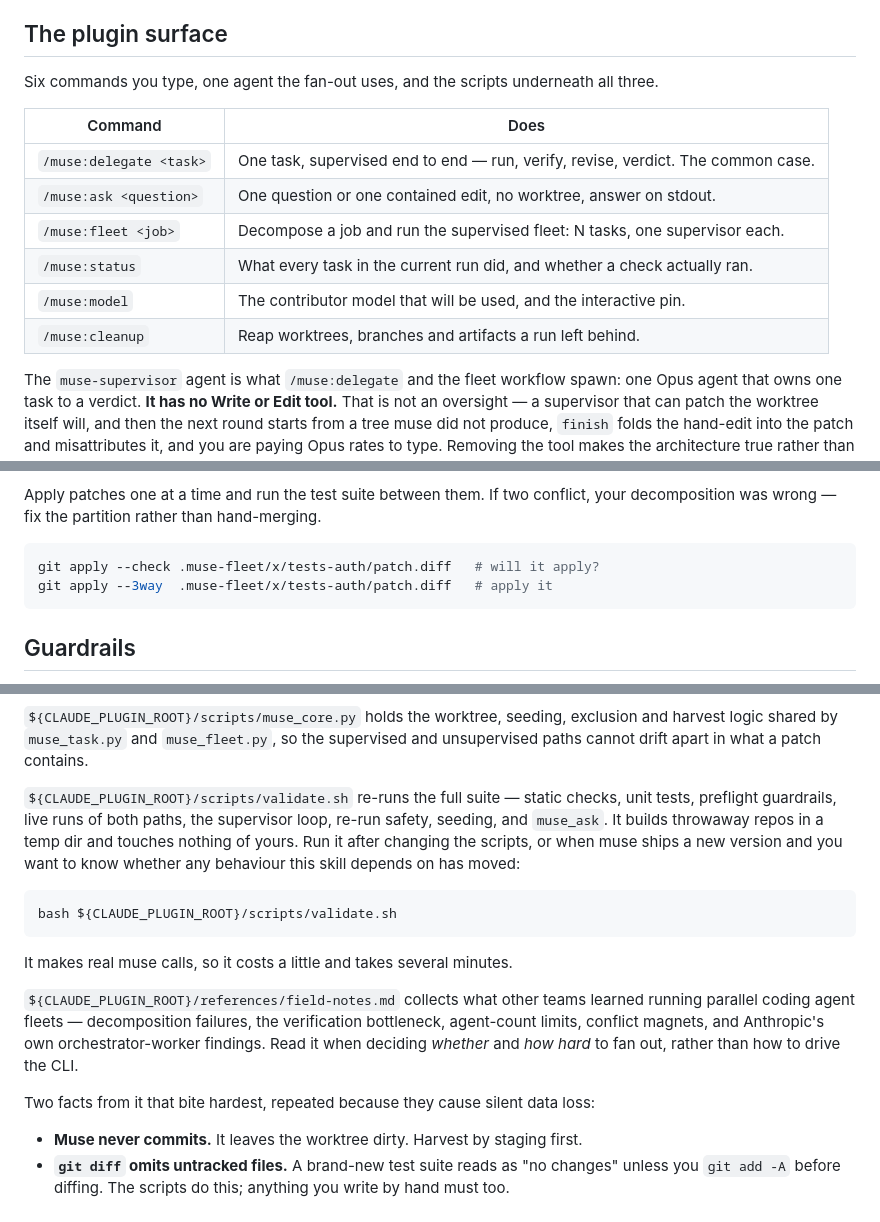
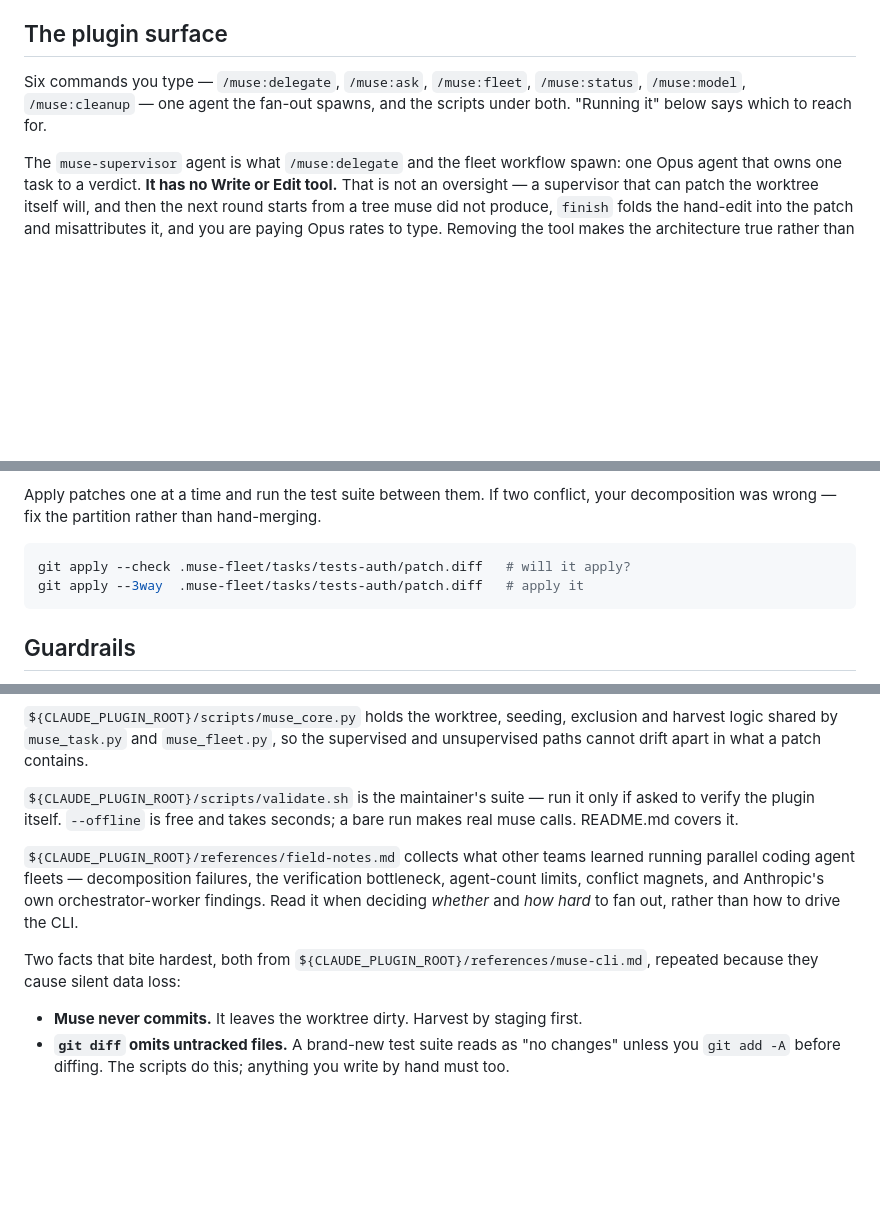
Before and after one commit to jellologic/claude-code-muse, a Markdown page: skills/muse-fleet/SKILL.md, 3 parts joined by grey strips. Rendered like a GitHub page; blank space fills up the shorter version.

````diff
--- a/skills/muse-fleet/SKILL.md
+++ b/skills/muse-fleet/SKILL.md
@@ -46,16 +48,9 @@ itself.
 
 ## The plugin surface
 
-Six commands you type, one agent the fan-out uses, and the scripts underneath all three.
-
-| Command | Does |
-|---|---|
-| `/muse:delegate <task>` | One task, supervised end to end — run, verify, revise, verdict. The common case. |
-| `/muse:ask <question>` | One question or one contained edit, no worktree, answer on stdout. |
-| `/muse:fleet <job>` | Decompose a job and run the supervised fleet: N tasks, one supervisor each. |
-| `/muse:status` | What every task in the current run did, and whether a check actually ran. |
-| `/muse:model` | The contributor model that will be used, and the interactive pin. |
-| `/muse:cleanup` | Reap worktrees, branches and artifacts a run left behind. |
+Six commands you type — `/muse:delegate`, `/muse:ask`, `/muse:fleet`, `/muse:status`,
+`/muse:model`, `/muse:cleanup` — one agent the fan-out spawns, and the scripts under both.
+"Running it" below says which to reach for.
 
 The `muse-supervisor` agent is what `/muse:delegate` and the fleet workflow spawn: one
 Opus agent that owns one task to a verdict. **It has no Write or Edit tool.** That is not
@@ -255,8 +272,8 @@ Apply patches one at a time and run the test suite between them. If two conflict
 decomposition was wrong — fix the partition rather than hand-merging.
 
 ```bash
-git apply --check .muse-fleet/x/tests-auth/patch.diff   # will it apply?
-git apply --3way  .muse-fleet/x/tests-auth/patch.diff   # apply it
+git apply --check .muse-fleet/tasks/tests-auth/patch.diff   # will it apply?
+git apply --3way  .muse-fleet/tasks/tests-auth/patch.diff   # apply it
 ```
 
 ## Guardrails
@@ -368,24 +385,16 @@ flags, and the failure modes. Read it when adapting the scripts or debugging a r
 `muse_task.py` and `muse_fleet.py`, so the supervised and unsupervised paths cannot drift
 apart in what a patch contains.
 
-`${CLAUDE_PLUGIN_ROOT}/scripts/validate.sh` re-runs the full suite — static checks, unit tests, preflight
-guardrails, live runs of both paths, the supervisor loop, re-run safety, seeding, and
-`muse_ask`. It builds throwaway repos in a temp dir and touches nothing of yours. Run it
-after changing the scripts, or when muse ships a new version and you want to know whether
-any behaviour this skill depends on has moved:
-
-```bash
-bash ${CLAUDE_PLUGIN_ROOT}/scripts/validate.sh
-```
-
-It makes real muse calls, so it costs a little and takes several minutes.
+`${CLAUDE_PLUGIN_ROOT}/scripts/validate.sh` is the maintainer's suite — run it only if asked to
+verify the plugin itself. `--offline` is free and takes seconds; a bare run makes real muse
+calls. README.md covers it.
 
 `${CLAUDE_PLUGIN_ROOT}/references/field-notes.md` collects what other teams learned running parallel coding agent
 fleets — decomposition failures, the verification bottleneck, agent-count limits, conflict
 magnets, and Anthropic's own orchestrator-worker findings. Read it when deciding *whether*
 and *how hard* to fan out, rather than how to drive the CLI.
 
-Two facts from it that bite hardest, repeated because they cause silent data loss:
+Two facts that bite hardest, both from `${CLAUDE_PLUGIN_ROOT}/references/muse-cli.md`, repeated because they cause silent data loss:
 
 - **Muse never commits.** It leaves the worktree dirty. Harvest by staging first.
 - **`git diff` omits untracked files.** A brand-new test suite reads as "no changes" unless
````
Also changed, not shown: other parts of skills/muse-fleet/SKILL.md (+48 -24 lines), references/routing.md (+4 -2 lines), references/workflow.md (+1 -1 lines).
